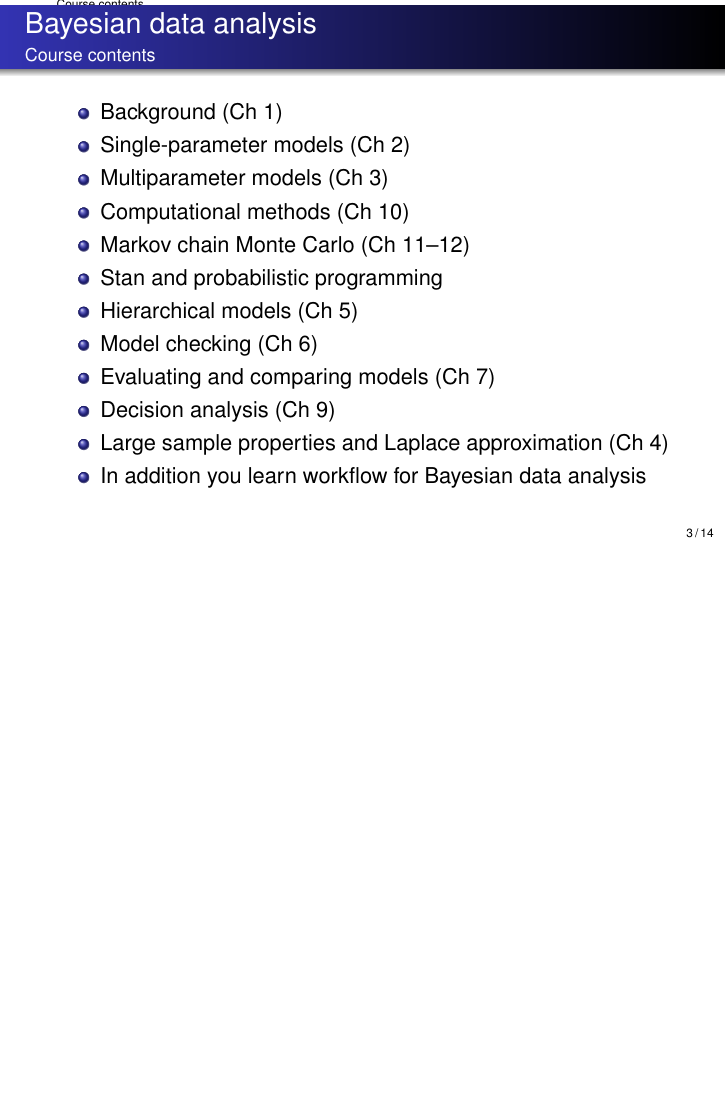
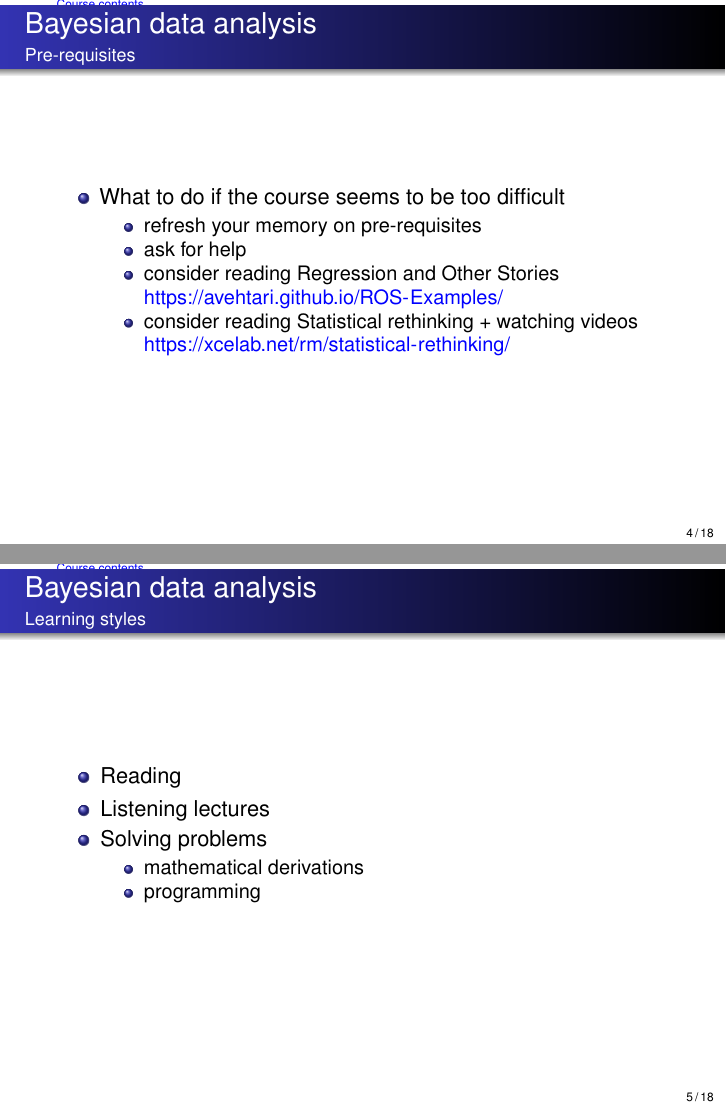
Before and after one commit to avehtari/BDA_course_Aalto, LaTeX slides (slides/aalto_2020.tex): page 3 of 18 before the commit and pages 4 and 5 of 22 after it, the two joined at a grey line, the shorter picture padded with empty space. Compiled offline with pdfLaTeX; the source files are stored in an older character set and shown here as Unicode.

```diff
--- a/slides/course_practicalities.tex
+++ b/slides/aalto_2020.tex
@@ -1,4 +1,4 @@
-\documentclass[finnish,english]{beamer}
+\documentclass[english]{beamer}
 %\documentclass[finnish,english,handout]{beamer}
 
 % Uncomment if want to show notes
@@ -147,23 +161,55 @@
 
 \begin{frame}
   \frametitle{Bayesian data analysis}  %
-  \framesubtitle{Course contents}
+  \framesubtitle{Pre-requisites}
   \begin{itemize}
-  \item Background (Ch 1)
-  \item Single-parameter models (Ch 2)
-  \item Multiparameter models (Ch 3)
-  \item Computational methods (Ch 10)
-  \item Markov chain Monte Carlo (Ch 11--12)
-  \item Stan and probabilistic programming
-  \item Hierarchical models (Ch 5)
-  \item Model checking (Ch 6)
-  \item Evaluating and comparing models (Ch 7)
-  \item Decision analysis (Ch 9)
-  \item Large sample properties and Laplace approximation (Ch 4)
-  \item In addition you learn workflow for Bayesian data analysis
+  \item What to do if the course seems to be too difficult
+    \begin{itemize}
+    \item refresh your memory on pre-requisites
+    \item ask for help
+    \item consider reading Regression and Other Stories \url{https://avehtari.github.io/ROS-Examples/}
+    \item consider reading Statistical rethinking + watching videos \url{https://xcelab.net/rm/statistical-rethinking/}
+    \end{itemize}
   \end{itemize}
 
 \end{frame}
+
+
+\begin{frame}
+  \frametitle{Bayesian data analysis}  %
+  \framesubtitle{Learning styles}
+
+  \begin{itemize}
+  \item Reading
+  \item Listening lectures
+  \item Solving problems
+    \begin{itemize}
+    \item mathematical derivations
+    \item programming
+    \end{itemize}
+  \end{itemize}
+
+\end{frame}
+
+% \begin{frame}
+%   \frametitle{Bayesian data analysis}  %
+%   \framesubtitle{Course contents}
+%   \begin{itemize}
+%   \item Background (Ch 1)
+%   \item Single-parameter models (Ch 2)
+%   \item Multiparameter models (Ch 3)
+%   \item Computational methods (Ch 10)
+%   \item Markov chain Monte Carlo (Ch 11--12)
+%   \item Stan and probabilistic programming
+%   \item Hierarchical models (Ch 5)
+%   \item Model checking (Ch 6)
+%   \item Evaluating and comparing models (Ch 7)
+%   \item Decision analysis (Ch 9)
+%   \item Large sample properties and Laplace approximation (Ch 4)
+%   \item In addition you learn workflow for Bayesian data analysis
+%   \end{itemize}
+
+% \end{frame}
 
 \begin{frame}
   \frametitle{Bayesian data analysis}  %
```
Also changed, not shown: slides/aalto_2020.pdf (added), slides/course_practicalities.pdf (deleted), slides/aalto_2020.tex (77 more changed lines).
